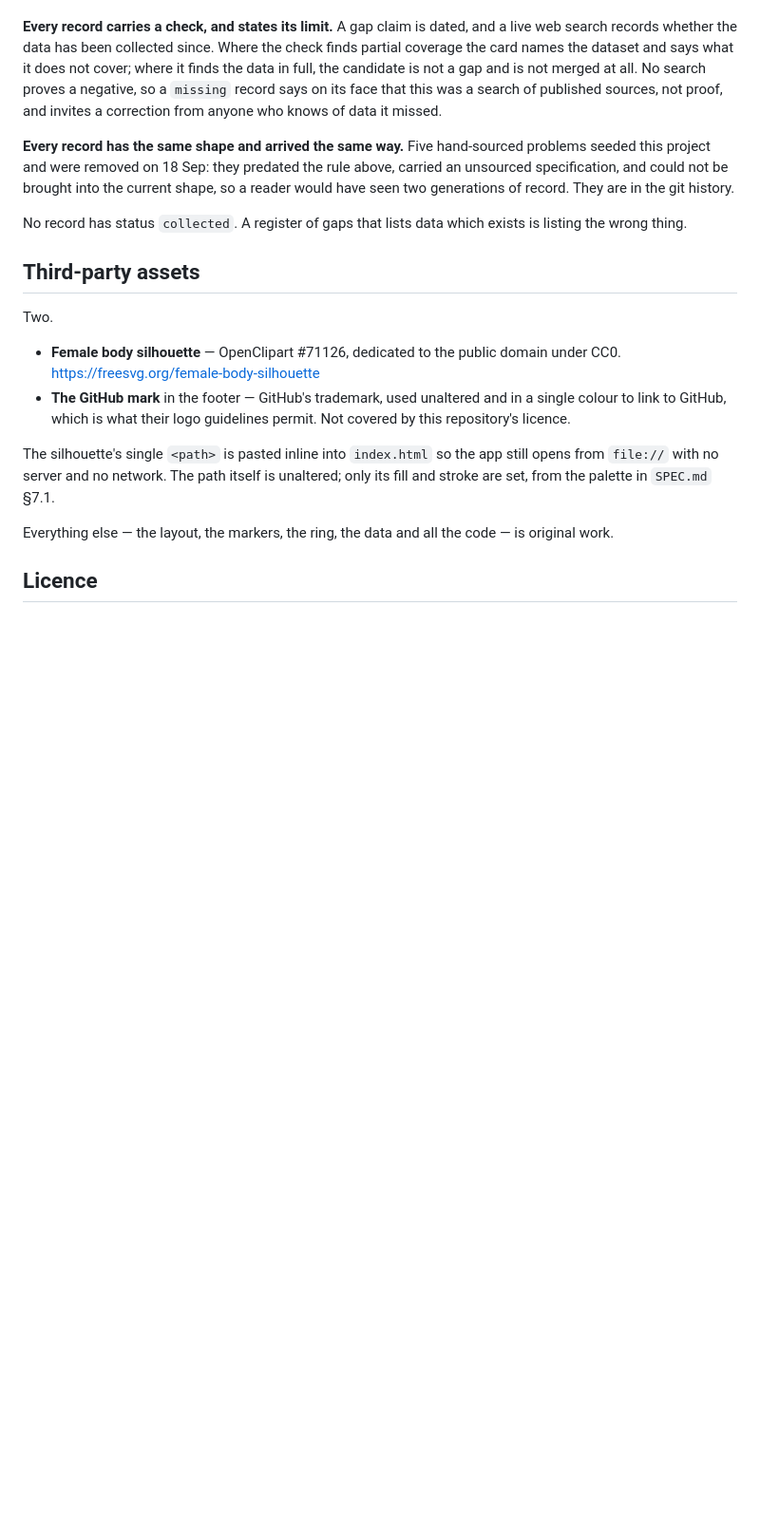
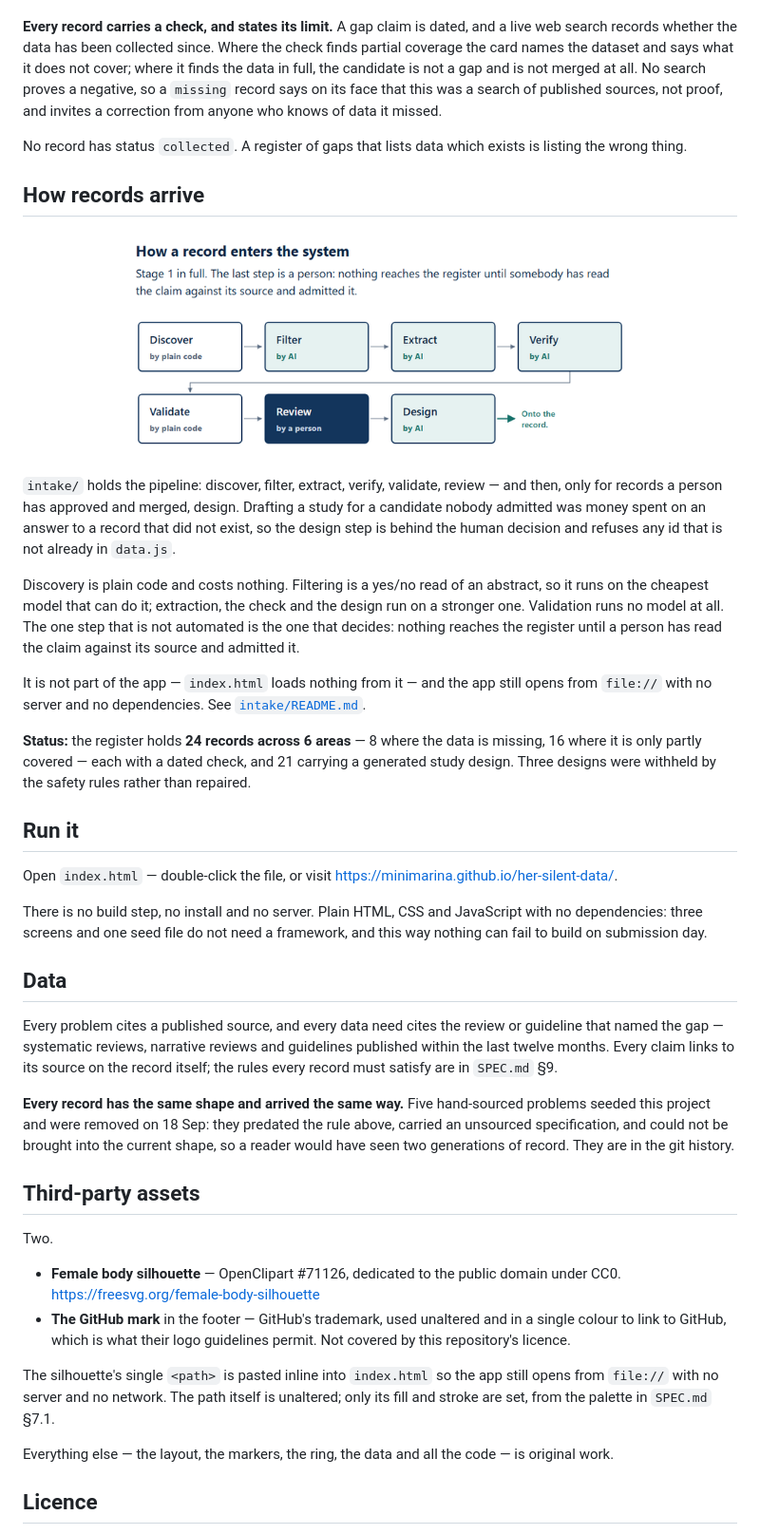
Before and after one commit to minimarina/her-silent-data, a Markdown page: README.md, the part around one of its changes. Shown at 95% size. Drawn GitHub-style; pictures changed too: docs/intake.png (added); blank space fills up the shorter version.

```diff
--- a/README.md
+++ b/README.md
@@ -71,19 +59,62 @@ produce.
 dated, and a live web search records whether the data has been collected
 since. Where the check finds partial coverage the card names the dataset
 and says what it does not cover; where it finds the data in full, the
-candidate is not a gap and is not merged at all. No search
-proves a negative, so a `missing` record says on its face that this was a
-search of published sources, not proof, and invites a correction from
-anyone who knows of data it missed.
+candidate is not a gap and is not merged at all. No search proves a
+negative, so a `missing` record says on its face that this was a search of
+published sources, not proof, and invites a correction from anyone who
+knows of data it missed.
+
+No record has status `collected`. A register of gaps that lists data which
+exists is listing the wrong thing.
+
+## How records arrive
+
+![The intake pipeline: discover, filter, extract, verify, validate, review, design](docs/intake.png)
+
+`intake/` holds the pipeline: discover, filter, extract, verify, validate,
+review — and then, only for records a person has approved and merged,
+design. Drafting a study for a candidate nobody admitted was money spent on
+an answer to a record that did not exist, so the design step is behind the
+human decision and refuses any id that is not already in `data.js`.
+
+Discovery is plain code and costs nothing. Filtering is a yes/no read of an
+abstract, so it runs on the cheapest model that can do it; extraction, the
+check and the design run on a stronger one. Validation runs no model at
+all. The one step that is not automated is the one that decides: nothing
+reaches the register until a person has read the claim against its source
+and admitted it.
+
+It is not part of the app — `index.html` loads nothing from it — and the
+app still opens from `file://` with no server and no dependencies. See
+[`intake/README.md`](intake/README.md).
+
+**Status:** the register holds **24 records across 6 areas** — 8 where the
+data is missing, 16 where it is only partly covered — each with a dated
+check, and 21 carrying a generated study design. Three designs were
+withheld by the safety rules rather than repaired.
+
+## Run it
+
+Open `index.html` — double-click the file, or visit
+<https://minimarina.github.io/her-silent-data/>.
+
+There is no build step, no install and no server. Plain HTML, CSS and
+JavaScript with no dependencies: three screens and one seed file do not
+need a framework, and this way nothing can fail to build on submission day.
+
+## Data
+
+Every problem cites a published source, and every data need cites the
+review or guideline that named the gap — systematic reviews, narrative
+reviews and guidelines published within the last twelve months. Every
+claim links to its source on the record itself; the rules every record
+must satisfy are in `SPEC.md` §9.
 
 **Every record has the same shape and arrived the same way.** Five
 hand-sourced problems seeded this project and were removed on 18 Sep:
 they predated the rule above, carried an unsourced specification, and
 could not be brought into the current shape, so a reader would have seen
 two generations of record. They are in the git history.
-
-No record has status `collected`. A register of gaps that lists data
-which exists is listing the wrong thing.
 
 ## Third-party assets
 
```
Also changed, not shown: other parts of README.md (+23 -51 lines), docs/home.png (added), docs/record.png (added).
